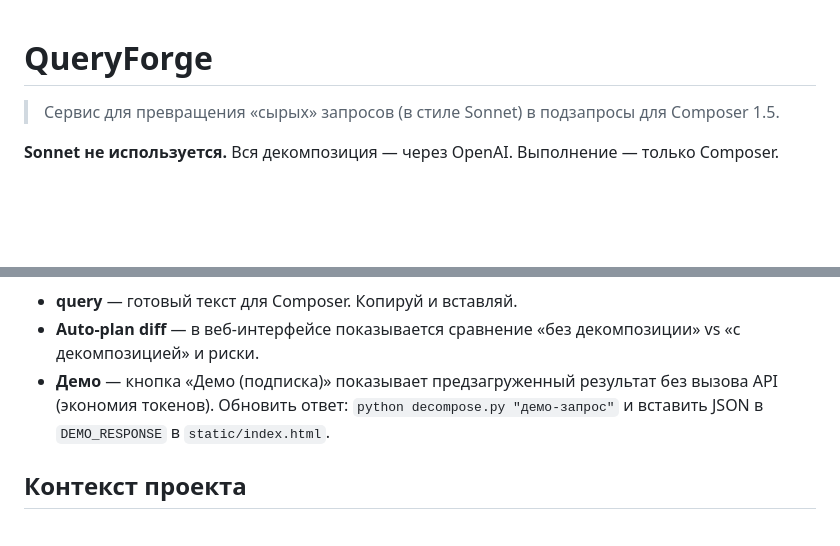
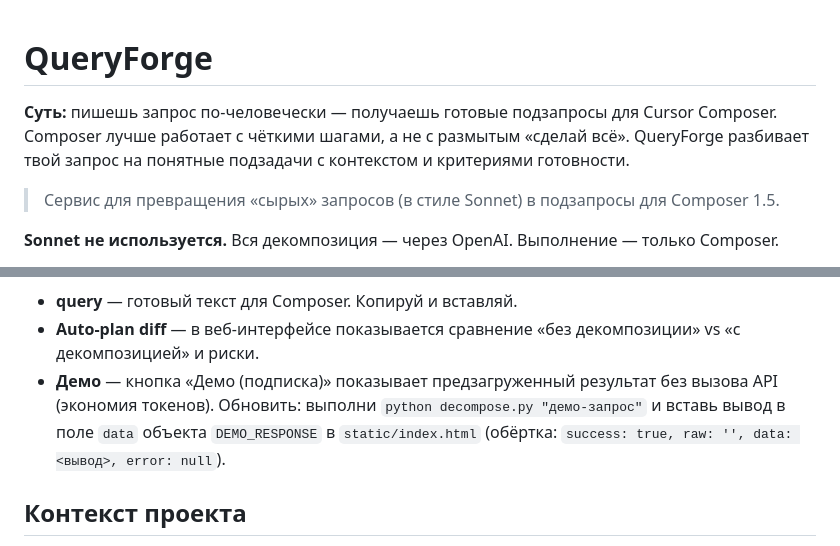
Before and after one commit to Lucem-afferens/query-forge, a Markdown page: README.md, 2 parts joined by grey strips. Rendered like a GitHub page; blank space fills up the shorter version.

```diff
--- a/README.md
+++ b/README.md
@@ -1,4 +1,6 @@
 # QueryForge
+
+**Суть:** пишешь запрос по-человечески — получаешь готовые подзапросы для Cursor Composer. Composer лучше работает с чёткими шагами, а не с размытым «сделай всё». QueryForge разбивает твой запрос на понятные подзадачи с контекстом и критериями готовности.
 
 > Сервис для превращения «сырых» запросов (в стиле Sonnet) в подзапросы для Composer 1.5.
 
@@ -170,7 +172,7 @@ python decompose.py "Хочу добавить подписку — месячн
 
 - **query** — готовый текст для Composer. Копируй и вставляй.
 - **Auto-plan diff** — в веб-интерфейсе показывается сравнение «без декомпозиции» vs «с декомпозицией» и риски.
-- **Демо** — кнопка «Демо (подписка)» показывает предзагруженный результат без вызова API (экономия токенов). Обновить ответ: `python decompose.py "демо-запрос"` и вставить JSON в `DEMO_RESPONSE` в `static/index.html`.
+- **Демо** — кнопка «Демо (подписка)» показывает предзагруженный результат без вызова API (экономия токенов). Обновить: выполни `python decompose.py "демо-запрос"` и вставь вывод в поле `data` объекта `DEMO_RESPONSE` в `static/index.html` (обёртка: `success: true, raw: '', data: <вывод>, error: null`).
 
 ## Контекст проекта
 
```
Also changed, not shown: PROMPT_TEMPLATE.md (+1 -1 lines), SERVICE_OVERVIEW.md (+1 -1 lines).
